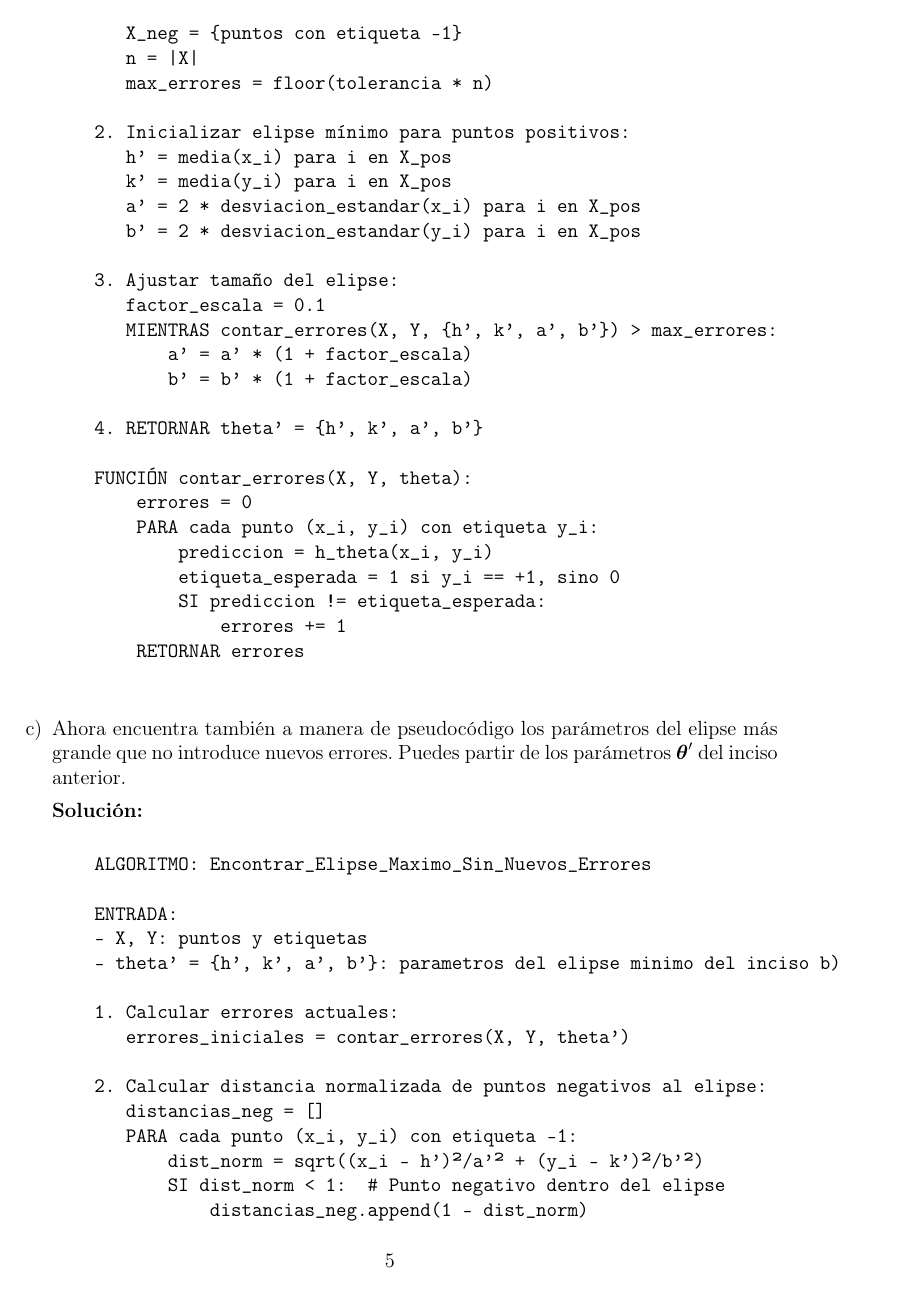
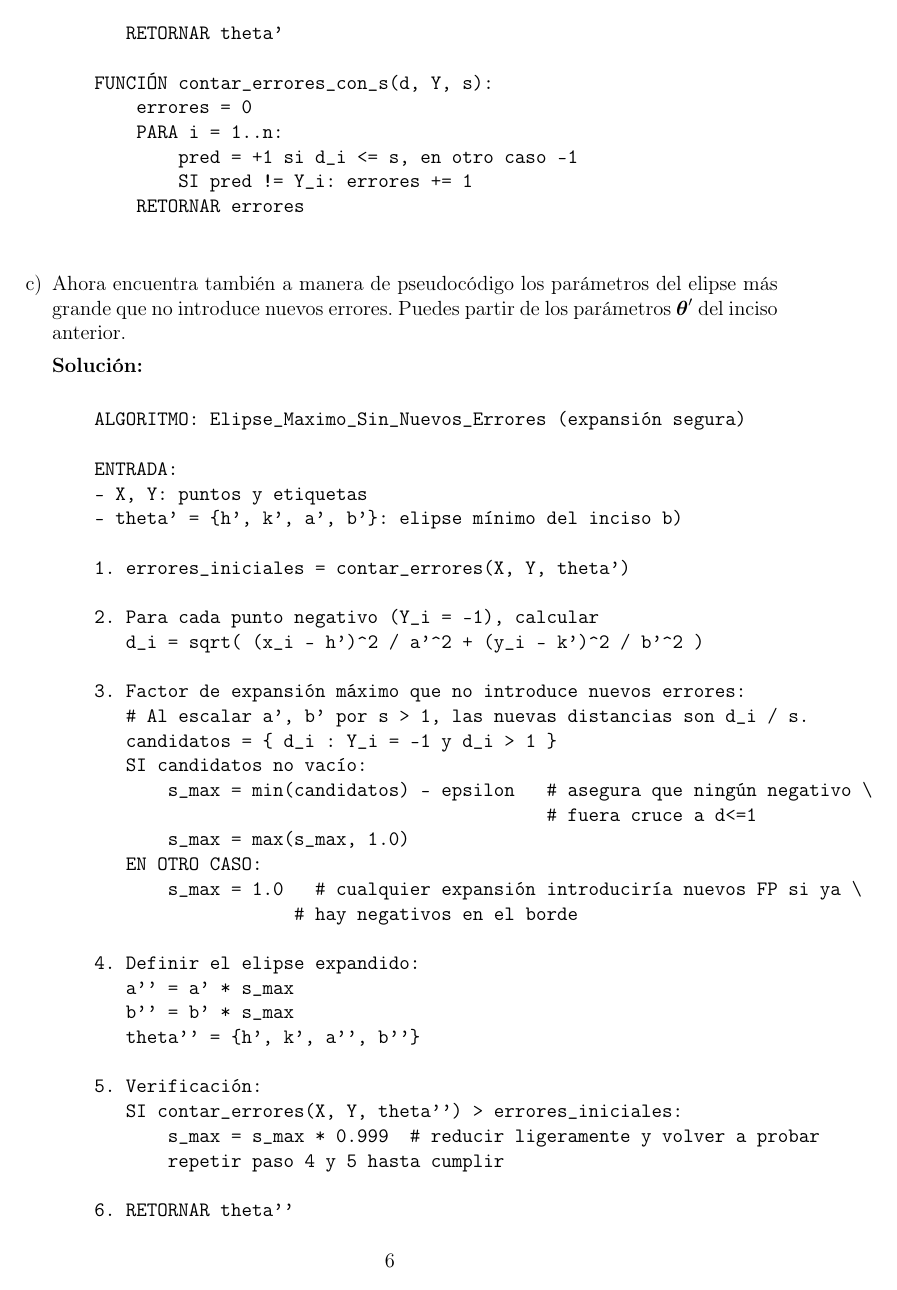
Before and after one commit to MxDui/MACHINE_LEARNING_2026-1, a LaTeX problem sheet (homework/hmw1/main.tex, which reads homework/hmw1/problema2.tex): page 5 of 11 before the commit and page 6 of 12 after it. Compiled offline with pdfLaTeX.

Commit message:
Update homework files with improved LaTeX formatting and algorithm descriptions
- Enhanced the main.tex file by refining the babel package options for better Spanish support.
- Reformatted code in problema1.tex for improved readability and clarity in the indicator function implementation.
- Revised explanations in problema2.tex to clarify the algorithms for finding minimum and maximum ellipses with tolerance.
- Corrected mathematical expressions in problema4.tex to ensure accurate representation of the expanded ellipse.
- Added a visualization call in problema4.tex to display the relaxed loss function graphically.

```diff
--- a/homework/hmw1/main.tex
+++ b/homework/hmw1/main.tex
@@ -1,7 +1,7 @@
 \documentclass[12pt,a4paper]{article}
 \usepackage[utf8]{inputenc}
 \usepackage[T1]{fontenc}
-\usepackage[spanish]{babel}
+\usepackage[spanish, activeacute, es-noindentfirst]{babel}
 \usepackage{amsmath}
 \usepackage{amsfonts}
 \usepackage{amssymb}
--- a/homework/hmw1/problema2.tex
+++ b/homework/hmw1/problema2.tex
@@ -36,13 +36,10 @@ donde $a > 0$ y $b > 0$ son los parámetros para los semiejes del elipse.
     \textbf{Solución:}
 
     \begin{verbatim}
-    ALGORITMO: Encontrar_Elipse_Minimo_Con_Tolerancia
+    ALGORITMO: Elipse_Minimo_Con_Tolerancia (búsqueda por escalamiento)
 
     ENTRADA:
     - X: conjunto de puntos {(x_i, y_i)}
-    - Y: etiquetas {+1, -1}
+    - Y: etiquetas en {+1, -1} (interior = +1)
     - tolerancia: 0.1 (10% error máximo)
 
-    1. Separar puntos por clase:
-       X_pos = {puntos con etiqueta +1}
-       X_neg = {puntos con etiqueta -1}
@@ -49,8 +49,3 @@ donde $a > 0$ y $b > 0$ son los parámetros para los semiejes del elipse.
        n = |X|
        max_errores = floor(tolerancia * n)
 
-    2. Inicializar elipse mínimo para puntos positivos:
-       h' = media(x_i) para i en X_pos
-       k' = media(y_i) para i en X_pos
-       a' = 2 * desviacion_estandar(x_i) para i en X_pos
-       b' = 2 * desviacion_estandar(y_i) para i en X_pos
@@ -57,8 +58,5 @@ donde $a > 0$ y $b > 0$ son los parámetros para los semiejes del elipse.
 
-    3. Ajustar tamaño del elipse:
-       factor_escala = 0.1
-       MIENTRAS contar_errores(X, Y, {h', k', a', b'}) > max_errores:
-           a' = a' * (1 + factor_escala)
-           b' = b' * (1 + factor_escala)
+    3. Precomputar distancias normalizadas respecto a (h', k', a0, b0):
+       Para cada punto (x_i, y_i):
+           d_i = sqrt( (x_i - h')^2 / a0^2 + (y_i - k')^2 / b0^2 )
 
-    4. RETORNAR theta' = {h', k', a', b'}
@@ -65,2 +66,2 @@ donde $a > 0$ y $b > 0$ son los parámetros para los semiejes del elipse.
+       # en otro caso -1
 
-    FUNCIÓN contar_errores(X, Y, theta):
@@ -66,0 +72 @@ donde $a > 0$ y $b > 0$ son los parámetros para los semiejes del elipse.
+           errores = contar_errores_con_s(d, Y, s)
@@ -67,9 +89,8 @@ donde $a > 0$ y $b > 0$ son los parámetros para los semiejes del elipse.
+    FUNCIÓN contar_errores_con_s(d, Y, s):
         errores = 0
-        PARA cada punto (x_i, y_i) con etiqueta y_i:
-            prediccion = h_theta(x_i, y_i)
-            etiqueta_esperada = 1 si y_i == +1, sino 0
-            SI prediccion != etiqueta_esperada:
-                errores += 1
+        PARA i = 1..n:
+            pred = +1 si d_i <= s, en otro caso -1
+            SI pred != Y_i: errores += 1
         RETORNAR errores
     \end{verbatim}
 
@@ -79,46 +100,47 @@ donde $a > 0$ y $b > 0$ son los parámetros para los semiejes del elipse.
     \textbf{Solución:}
 
     \begin{verbatim}
-    ALGORITMO: Encontrar_Elipse_Maximo_Sin_Nuevos_Errores
+    ALGORITMO: Elipse_Maximo_Sin_Nuevos_Errores (expansión segura)
 
     ENTRADA:
     - X, Y: puntos y etiquetas
-    - theta' = {h', k', a', b'}: parametros del elipse minimo del inciso b)
+    - theta' = {h', k', a', b'}: elipse mínimo del inciso b)
 
-    1. Calcular errores actuales:
-       errores_iniciales = contar_errores(X, Y, theta')
+    1. errores_iniciales = contar_errores(X, Y, theta')
 
-    2. Calcular distancia normalizada de puntos negativos al elipse:
-       distancias_neg = []
-       PARA cada punto (x_i, y_i) con etiqueta -1:
-           dist_norm = sqrt((x_i - h')²/a'² + (y_i - k')²/b'²)
-           SI dist_norm < 1:  # Punto negativo dentro del elipse
-               distancias_neg.append(1 - dist_norm)
-           SINO:
-               distancias_neg.append(dist_norm - 1)
+    2. Para cada punto negativo (Y_i = -1), calcular
+       d_i = sqrt( (x_i - h')^2 / a'^2 + (y_i - k')^2 / b'^2 )
 
-    3. Encontrar el factor de expansión máximo:
-       factor_max = 1.0
-       epsilon = 1e-6
+    3. Factor de expansión máximo que no introduce nuevos errores:
+       # Al escalar a', b' por s > 1, las nuevas distancias son d_i / s.
+       candidatos = { d_i : Y_i = -1 y d_i > 1 }
+       SI candidatos no vacío:
+           s_max = min(candidatos) - epsilon   # asegura que ningún negativo \
+                                               # fuera cruce a d<=1
+           s_max = max(s_max, 1.0)
+       EN OTRO CASO:
+           s_max = 1.0   # cualquier expansión introduciría nuevos FP si ya \
+                       # hay negativos en el borde
 
-       PARA cada punto negativo (x_i, y_i) FUERA del elipse:
-           # Calcular factor máximo sin incluir este punto
-           dist_norm = sqrt((x_i - h')²/a'² + (y_i - k')²/b'²)
-           factor_candidato = 1 / dist_norm - epsilon
-           factor_max = max(factor_max, factor_candidato)
-
-    4. Expandir el elipse:
-       a'' = a' * factor_max
-       b'' = b' * factor_max
+    4. Definir el elipse expandido:
+       a'' = a' * s_max
+       b'' = b' * s_max
        theta'' = {h', k', a'', b''}
 
-    5. Verificar que no se introduzcan nuevos errores:
+    5. Verificación:
        SI contar_errores(X, Y, theta'') > errores_iniciales:
-           # Reducir factor de expansión iterativamente
-           factor_max = factor_max * 0.99
-           REPETIR paso 4 y 5
+           s_max = s_max * 0.999  # reducir ligeramente y volver a probar
+           repetir paso 4 y 5 hasta cumplir
 
-    6. RETORNAR theta'' = {h', k', a'', b''}
+    6. RETORNAR theta''
+
+    FUNCIÓN contar_errores(X, Y, {h, k, a, b}):
+        errores = 0
+        PARA cada (x_i, y_i), Y_i:
+            d = sqrt( (x_i - h)^2 / a^2 + (y_i - k)^2 / b^2 )
+            pred = +1 si d <= 1, en otro caso -1
+            SI pred != Y_i: errores += 1
+        RETORNAR errores
     \end{verbatim}
 
 
```
Also changed, not shown: homework/hmw1/problema1.tex (+10 -7 lines), homework/hmw1/problema3.tex (+1 -1 lines), homework/hmw1/problema4.tex (+4 -2 lines), homework/hmw1/problema2.tex (32 more changed lines).
